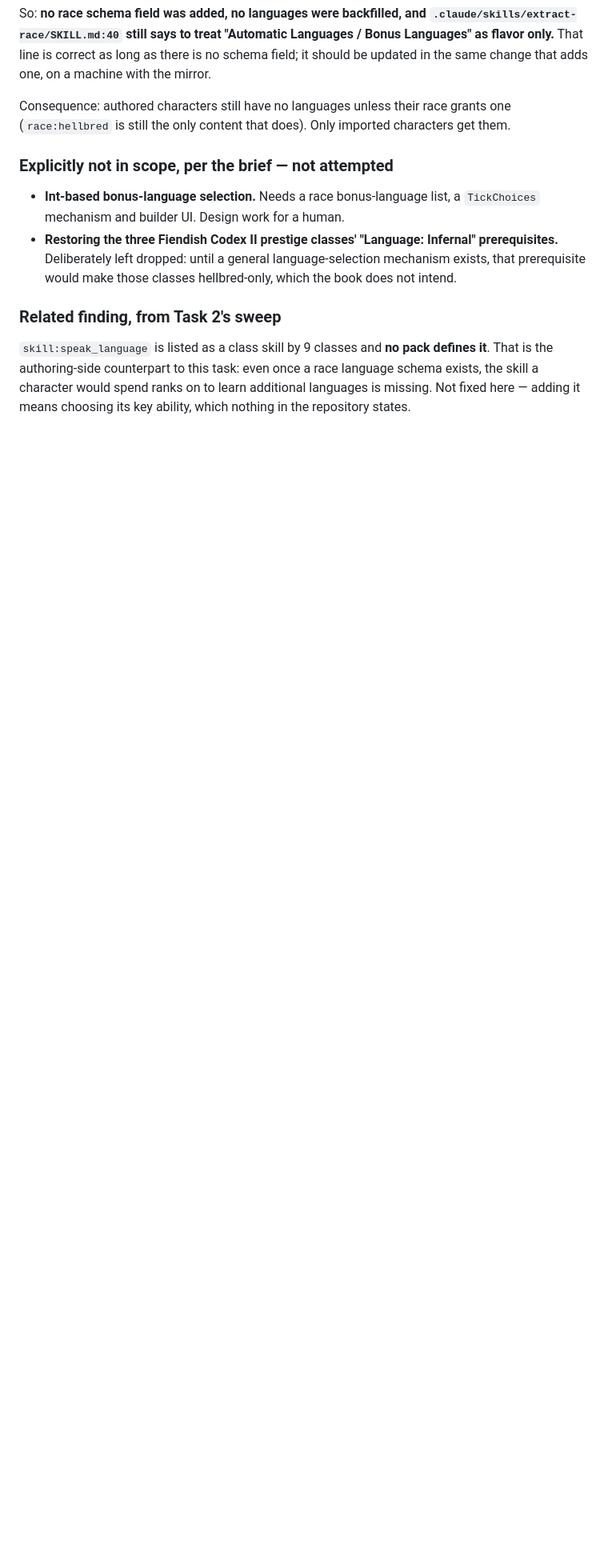
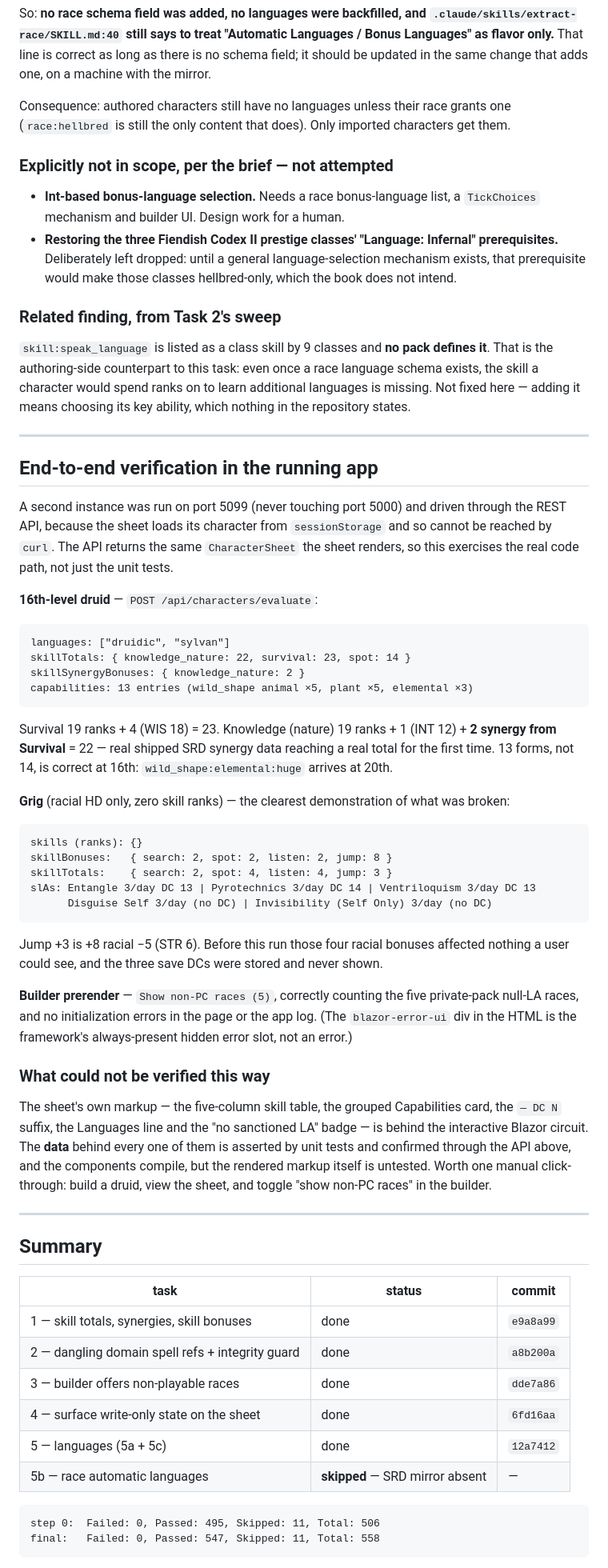
Before and after one commit to emm-n-m/not-only-fiends, a Markdown page: ENGINE_UI_TASKS_REPORT.md, the part around one of its changes. Shown at 80% size. Rendered like a GitHub page; blank space fills up the shorter version.

Commit message:
Record the run: end-to-end API verification and ranked follow-ups
Verifies the five tasks through a live instance on a spare port rather than
trusting the unit tests alone, since the sheet loads from sessionStorage and the
API returns the same CharacterSheet the sheet renders. Records plainly that the
razor markup itself is the one thing still unverified.

Co-Authored-By: Claude Opus 5 <noreply@anthropic.com>

````diff
--- a/ENGINE_UI_TASKS_REPORT.md
+++ b/ENGINE_UI_TASKS_REPORT.md
@@ -370,3 +370,69 @@ Consequence: authored characters still have no languages unless their race grant
 the authoring-side counterpart to this task: even once a race language schema exists, the skill a
 character would spend ranks on to learn additional languages is missing. Not fixed here — adding it
 means choosing its key ability, which nothing in the repository states.
+
+---
+
+## End-to-end verification in the running app
+
+A second instance was run on port 5099 (never touching port 5000) and driven through the REST API,
+because the sheet loads its character from `sessionStorage` and so cannot be reached by `curl`. The
+API returns the same `CharacterSheet` the sheet renders, so this exercises the real code path, not
+just the unit tests.
+
+**16th-level druid** — `POST /api/characters/evaluate`:
+
+```
+languages: ["druidic", "sylvan"]
+skillTotals: { knowledge_nature: 22, survival: 23, spot: 14 }
+skillSynergyBonuses: { knowledge_nature: 2 }
+capabilities: 13 entries (wild_shape animal ×5, plant ×5, elemental ×3)
+```
+
+Survival 19 ranks + 4 (WIS 18) = 23. Knowledge (nature) 19 ranks + 1 (INT 12) + **2 synergy from
+Survival** = 22 — real shipped SRD synergy data reaching a real total for the first time. 13 forms,
+not 14, is correct at 16th: `wild_shape:elemental:huge` arrives at 20th.
+
+**Grig** (racial HD only, zero skill ranks) — the clearest demonstration of what was broken:
+
+```
+skills (ranks): {}
+skillBonuses:   { search: 2, spot: 2, listen: 2, jump: 8 }
+skillTotals:    { search: 2, spot: 4, listen: 4, jump: 3 }
+slAs: Entangle 3/day DC 13 | Pyrotechnics 3/day DC 14 | Ventriloquism 3/day DC 13
+      Disguise Self 3/day (no DC) | Invisibility (Self Only) 3/day (no DC)
+```
+
+Jump +3 is +8 racial −5 (STR 6). Before this run those four racial bonuses affected nothing a user
+could see, and the three save DCs were stored and never shown.
+
+**Builder prerender** — `Show non-PC races (5)`, correctly counting the five private-pack null-LA
+races, and no initialization errors in the page or the app log. (The `blazor-error-ui` div in the
+HTML is the framework's always-present hidden error slot, not an error.)
+
+### What could not be verified this way
+
+The sheet's own markup — the five-column skill table, the grouped Capabilities card, the `— DC N`
+suffix, the Languages line and the "no sanctioned LA" badge — is behind the interactive Blazor
+circuit. The **data** behind every one of them is asserted by unit tests and confirmed through the
+API above, and the components compile, but the rendered markup itself is untested. Worth one manual
+click-through: build a druid, view the sheet, and toggle "show non-PC races" in the builder.
+
+---
+
+## Summary
+
+| task | status | commit |
+|---|---|---|
+| 1 — skill totals, synergies, skill bonuses | done | `e9a8a99` |
+| 2 — dangling domain spell refs + integrity guard | done | `a8b200a` |
+| 3 — builder offers non-playable races | done | `dde7a86` |
+| 4 — surface write-only state on the sheet | done | `6fd16aa` |
+| 5 — languages (5a + 5c) | done | `12a7412` |
+| 5b — race automatic languages | **skipped** — SRD mirror absent | — |
+
+```
+step 0:  Failed: 0, Passed: 495, Skipped: 11, Total: 506
+final:   Failed: 0, Passed: 547, Skipped: 11, Total: 558
+```
+
````
Also changed, not shown: other parts of ENGINE_UI_TASKS_REPORT.md (+23 -0 lines).
